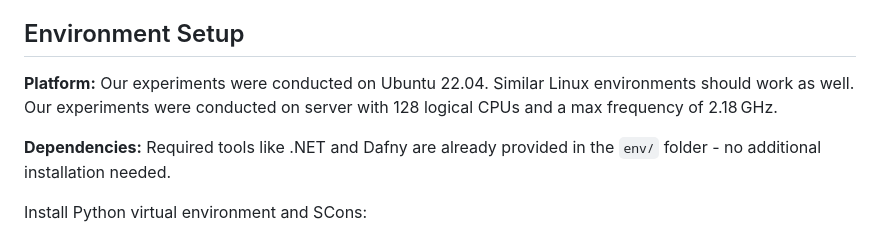
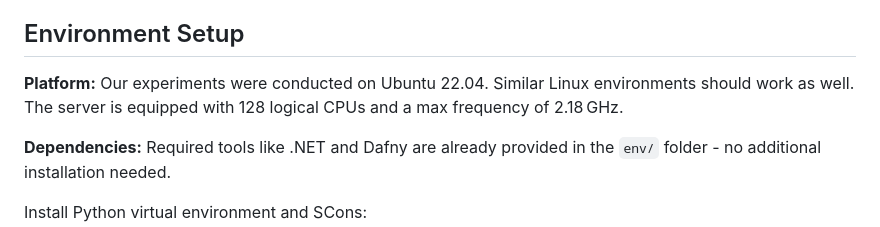
Before and after one commit to stonysystems/automan, a Markdown page: artifact/README.md, the part around the change. Drawn GitHub-style.

Commit message:
update our testbed

```diff
--- a/artifact/README.md
+++ b/artifact/README.md
@@ -18,7 +18,7 @@ To ensure reliable reproduction of results, we recommend:
 
 ## Environment Setup
 
-**Platform:** Our experiments were conducted on Ubuntu 22.04. Similar Linux environments should work as well. Our experiments were conducted on server with 128 logical CPUs and a max frequency of 2.18 GHz.
+**Platform:** Our experiments were conducted on Ubuntu 22.04. Similar Linux environments should work as well. The server is equipped with 128 logical CPUs and a max frequency of 2.18 GHz.
 
 **Dependencies:** Required tools like .NET and Dafny are already provided in the `env/` folder - no additional installation needed.
 
```
